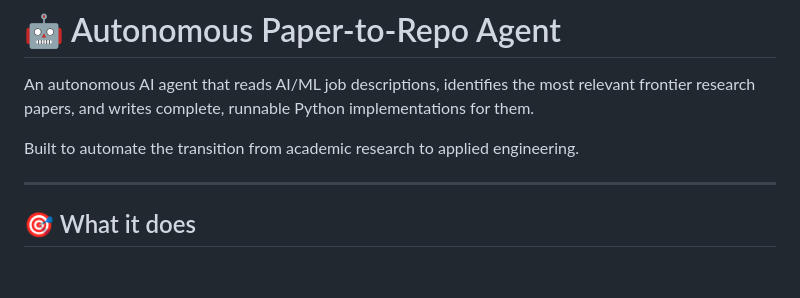
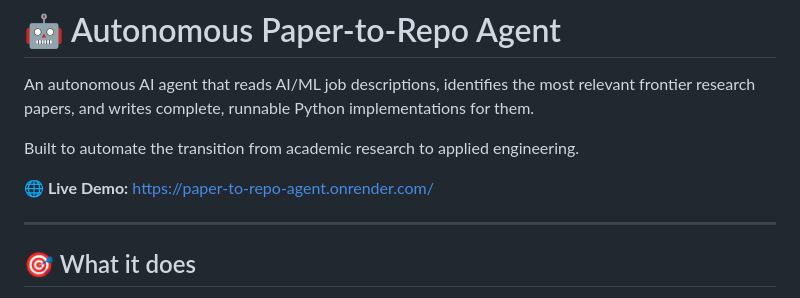
Before and after one commit to Debmalya0132/paper-to-repo-agent, a Markdown page: README.md, the part around the change. GitHub-like rendering; blank space fills up the shorter version.

Commit message:
docs: Add Live Demo link to README

```diff
--- a/README.md
+++ b/README.md
@@ -3,6 +3,8 @@
 An autonomous AI agent that reads AI/ML job descriptions, identifies the most relevant frontier research papers, and writes complete, runnable Python implementations for them.
 
 Built to automate the transition from academic research to applied engineering.
+
+**🌐 Live Demo:** [https://paper-to-repo-agent.onrender.com/](https://paper-to-repo-agent.onrender.com/)
 
 ---
 
```
